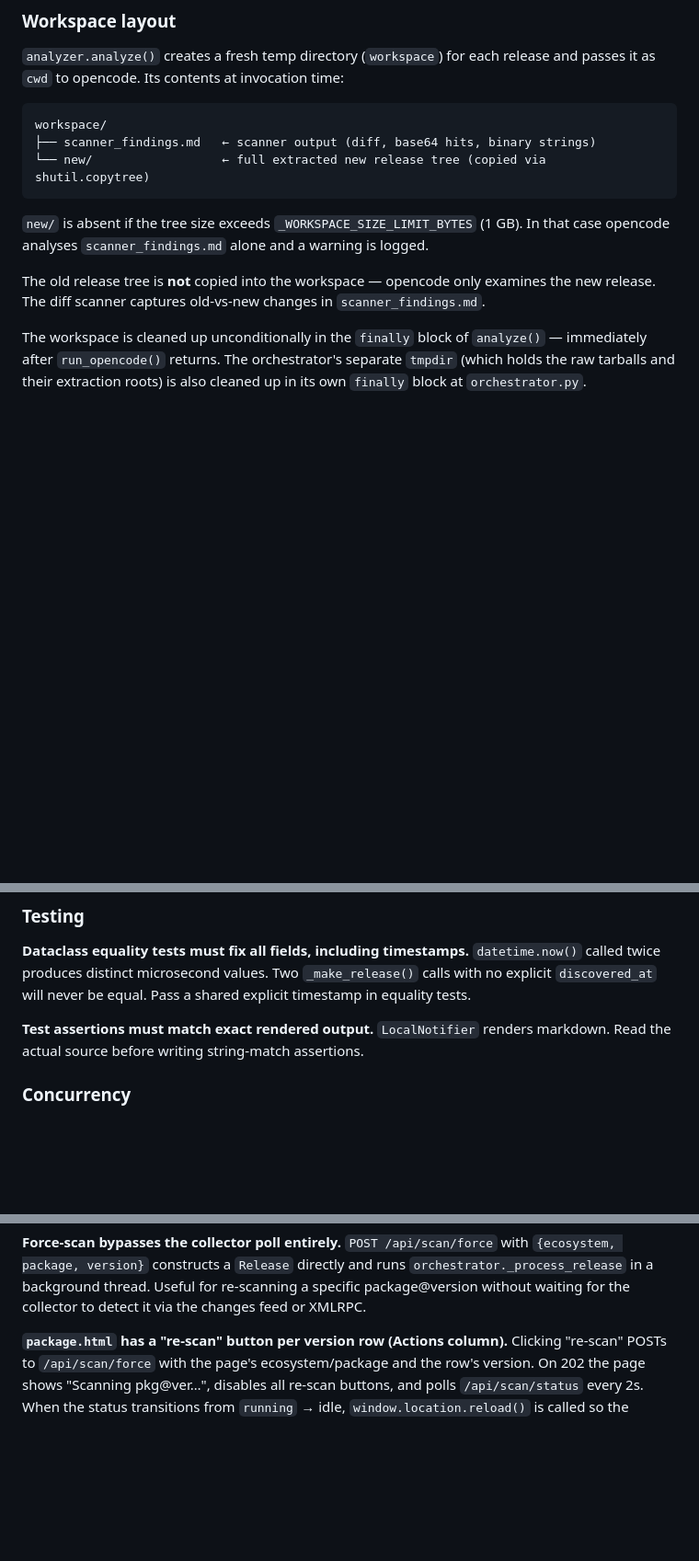
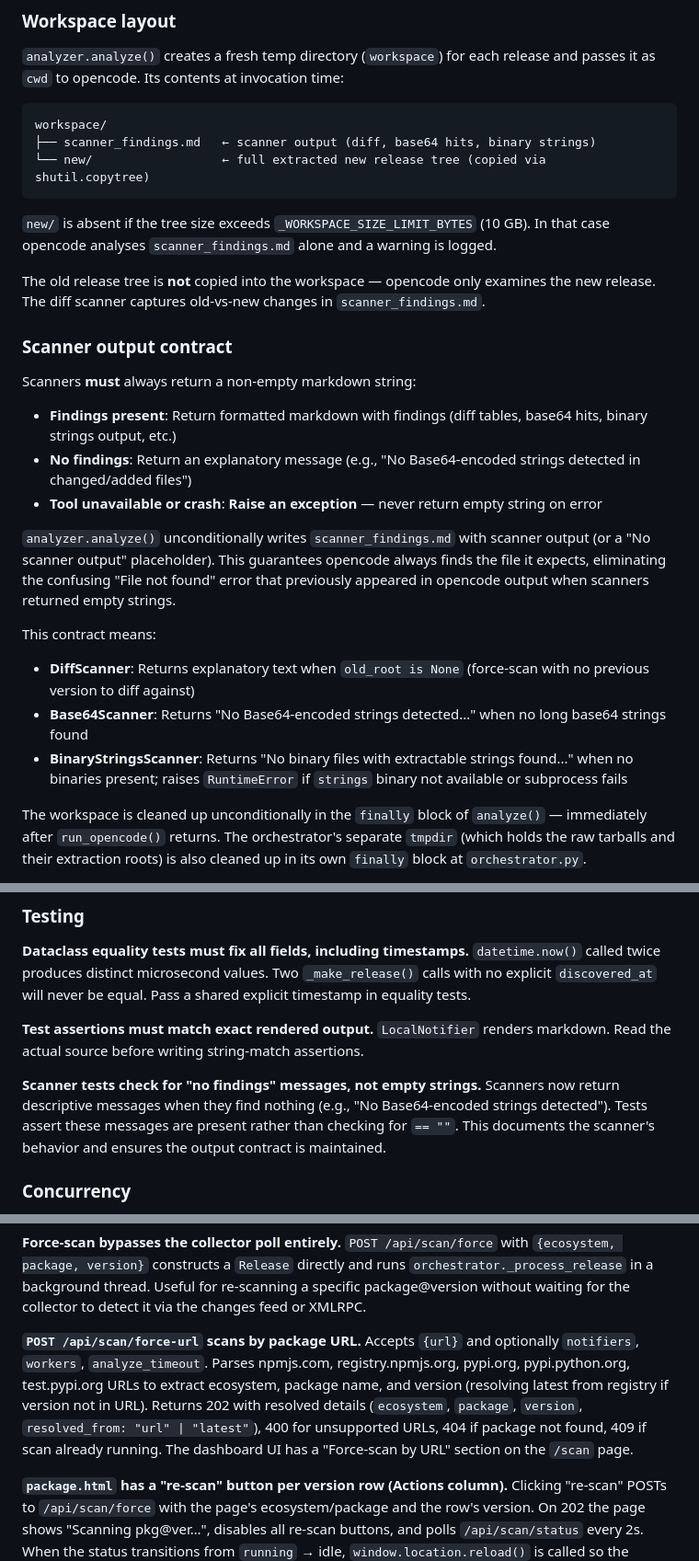
Before and after one commit to christopherwoodall/package-monitor, a Markdown page: AGENTS.md, 3 parts joined by grey strips. Shown at 92% size. GitHub-like rendering; blank space fills up the shorter version.

````diff
--- a/AGENTS.md
+++ b/AGENTS.md
@@ -248,11 +248,37 @@ workspace/
 └── new/                  ← full extracted new release tree (copied via shutil.copytree)
 ```
 
-`new/` is absent if the tree size exceeds `_WORKSPACE_SIZE_LIMIT_BYTES` (1 GB).
+`new/` is absent if the tree size exceeds `_WORKSPACE_SIZE_LIMIT_BYTES` (10 GB).
 In that case opencode analyses `scanner_findings.md` alone and a warning is logged.
 
 The old release tree is **not** copied into the workspace — opencode only examines
 the new release. The diff scanner captures old-vs-new changes in `scanner_findings.md`.
+
+### Scanner output contract
+
+Scanners **must** always return a non-empty markdown string:
+
+* **Findings present**: Return formatted markdown with findings (diff tables,
+  base64 hits, binary strings output, etc.)
+* **No findings**: Return an explanatory message (e.g., "No Base64-encoded
+  strings detected in changed/added files")
+* **Tool unavailable or crash**: **Raise an exception** — never return empty
+  string on error
+
+`analyzer.analyze()` unconditionally writes `scanner_findings.md` with scanner
+output (or a "No scanner output" placeholder). This guarantees opencode always
+finds the file it expects, eliminating the confusing "File not found" error
+that previously appeared in opencode output when scanners returned empty
+strings.
+
+This contract means:
+- **DiffScanner**: Returns explanatory text when `old_root is None` (force-scan
+  with no previous version to diff against)
+- **Base64Scanner**: Returns "No Base64-encoded strings detected..." when no
+  long base64 strings found
+- **BinaryStringsScanner**: Returns "No binary files with extractable strings
+  found..." when no binaries present; raises `RuntimeError` if `strings` binary
+  not available or subprocess fails
 
 The workspace is cleaned up unconditionally in the `finally` block of
 `analyze()` — immediately after `run_opencode()` returns. The orchestrator's
@@ -654,6 +680,12 @@ Pass a shared explicit timestamp in equality tests.
 `LocalNotifier` renders markdown. Read the actual source before writing
 string-match assertions.
 
+**Scanner tests check for "no findings" messages, not empty strings.**
+Scanners now return descriptive messages when they find nothing (e.g.,
+"No Base64-encoded strings detected"). Tests assert these messages are
+present rather than checking for `== ""`. This documents the scanner's
+behavior and ensures the output contract is maintained.
+
 ### Concurrency
 
 **`ScanManager` is one global instance per Flask app.**
@@ -695,6 +727,15 @@ route `/api/scan/history` exposes this list as JSON.
 `Release` directly and runs `orchestrator._process_release` in a background
 thread. Useful for re-scanning a specific package@version without waiting for
 the collector to detect it via the changes feed or XMLRPC.
+
+**`POST /api/scan/force-url` scans by package URL.**
+Accepts `{url}` and optionally `notifiers`, `workers`, `analyze_timeout`.
+Parses npmjs.com, registry.npmjs.org, pypi.org, pypi.python.org, test.pypi.org
+URLs to extract ecosystem, package name, and version (resolving latest from
+registry if version not in URL). Returns 202 with resolved details
+(`ecosystem`, `package`, `version`, `resolved_from: "url" | "latest"`),
+400 for unsupported URLs, 404 if package not found, 409 if scan already running.
+The dashboard UI has a "Force-scan by URL" section on the `/scan` page.
 
 **`package.html` has a "re-scan" button per version row (Actions column).**
 Clicking "re-scan" POSTs to `/api/scan/force` with the page's ecosystem/package
````
Also changed, not shown: other parts of AGENTS.md (+1 -0 lines).
